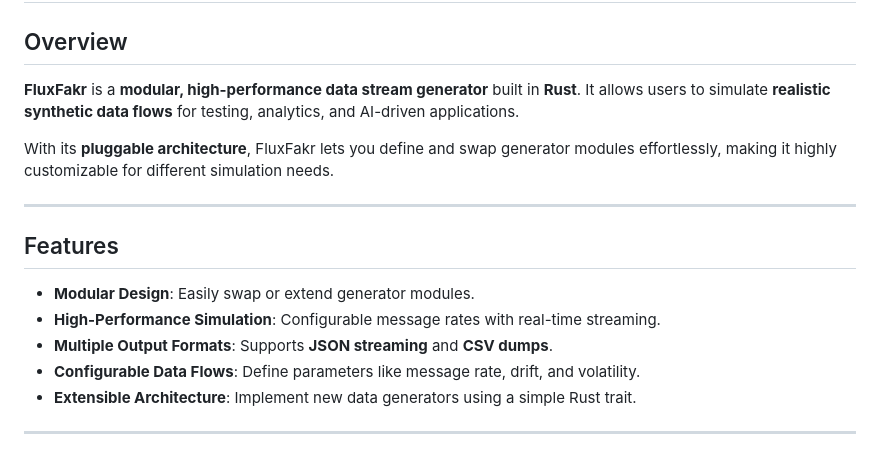
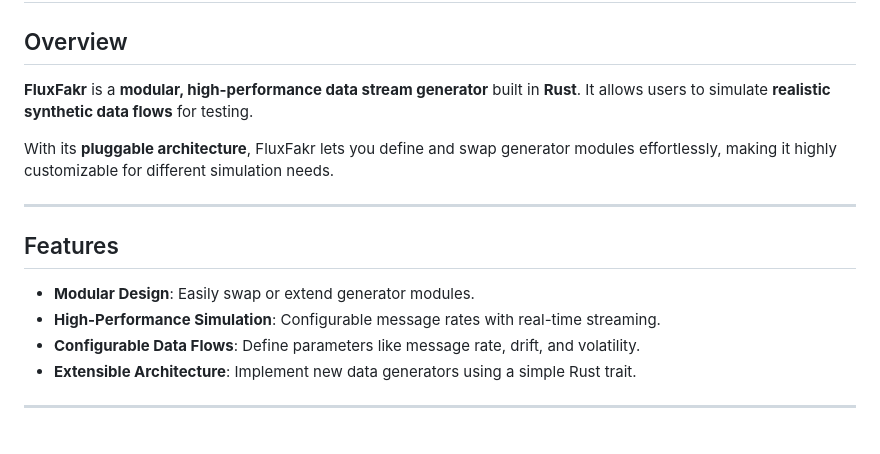
Before and after one commit to neural-chilli/fluxfakr, a Markdown page: README.md, the part around the change. Rendered like a GitHub page.

```diff
--- a/README.md
+++ b/README.md
@@ -4,7 +4,7 @@
 # FluxFakr
 
 ## Overview
-**FluxFakr** is a **modular, high-performance data stream generator** built in **Rust**. It allows users to simulate **realistic synthetic data flows** for testing, analytics, and AI-driven applications.
+**FluxFakr** is a **modular, high-performance data stream generator** built in **Rust**. It allows users to simulate **realistic synthetic data flows** for testing.
 
 With its **pluggable architecture**, FluxFakr lets you define and swap generator modules effortlessly, making it highly customizable for different simulation needs.
 
@@ -13,7 +13,6 @@ With its **pluggable architecture**, FluxFakr lets you define and swap generator
 ## Features
 - **Modular Design**: Easily swap or extend generator modules.
 - **High-Performance Simulation**: Configurable message rates with real-time streaming.
-- **Multiple Output Formats**: Supports **JSON streaming** and **CSV dumps**.
 - **Configurable Data Flows**: Define parameters like message rate, drift, and volatility.
 - **Extensible Architecture**: Implement new data generators using a simple Rust trait.
 
```
